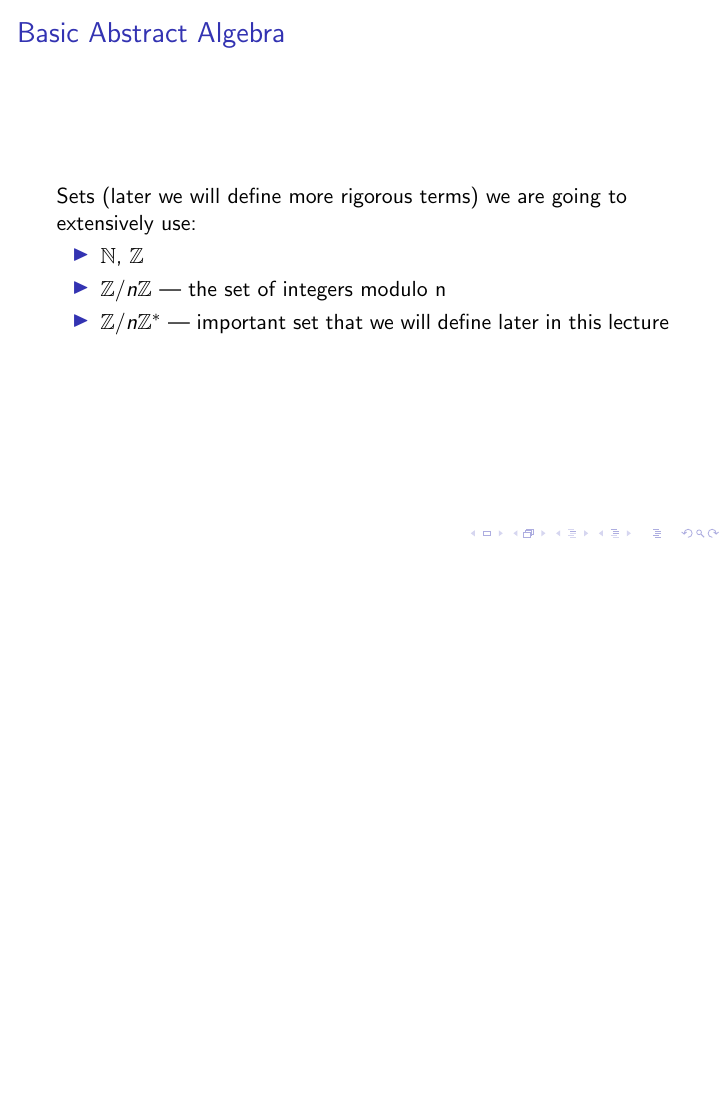
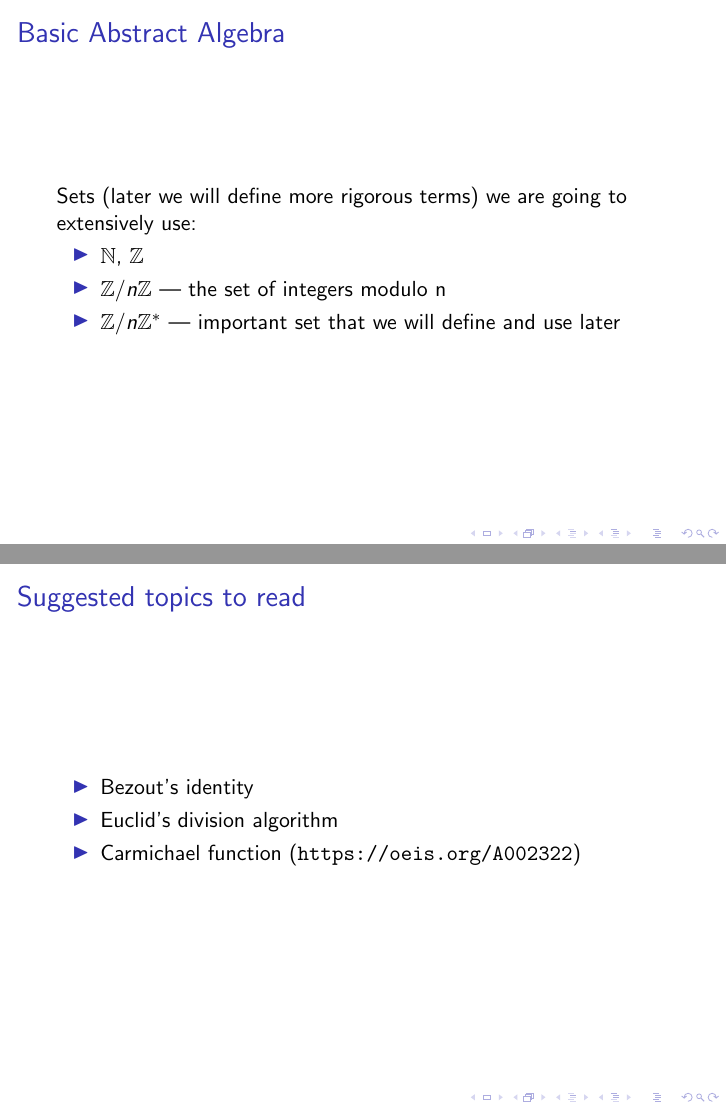
Before and after one commit to y4cer/introduction_to_cryptography, LaTeX slides (lec_01/lec1.tex): page 9 of 19 before the commit and pages 9 and 20 of 20 after it, the two joined at a grey line, the shorter picture padded with empty space. Compiled offline with pdfLaTeX.

Commit message:
update lecture 1

```diff
--- a/lec_01/lec1.tex
+++ b/lec_01/lec1.tex
@@ -137,7 +137,7 @@
     \begin{itemize}
         \item $\mathbb{N}$, $\mathbb{Z}$
         \item $\mathbb{Z} / n\mathbb{Z}$ --- the set of integers modulo n
-        \item $\mathbb{Z} / n \mathbb{Z}^{*}$ --- important set that we will define later in this lecture
+        \item $\mathbb{Z} / n \mathbb{Z}^{*}$ --- important set that we will define and use later
     \end{itemize}
 \end{frame}
 
@@ -286,4 +286,13 @@
     semigroups, monoids and groups, as well as prove the Fermat's \st{last} little theorem and Euler's theorem.
 \end{frame}
 
+\begin{frame}{Suggested topics to read}
+    \section{Suggested topics to read}
+    \begin{itemize}
+        \item Bezout's identity
+        \item Euclid's division algorithm
+        \item Carmichael function (\url{https://oeis.org/A002322})
+    \end{itemize}
+\end{frame}
+
 \end{document}
```
